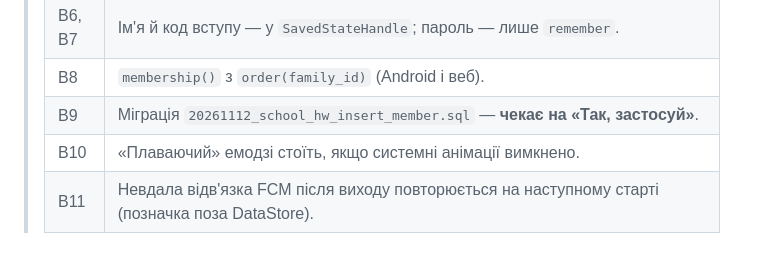
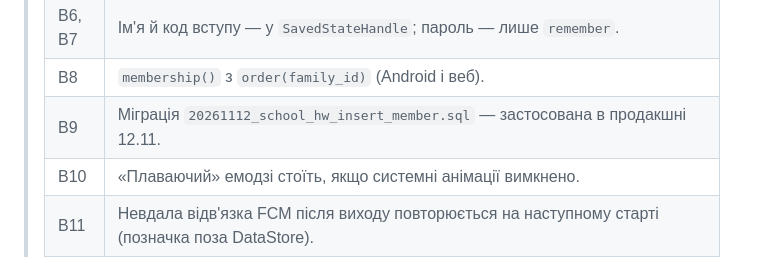
Before and after one commit to sudak666/Timetable, a Markdown page: docs/audit-2026-11-12.md, the part around the change. Rendered like a GitHub page.

Commit message:
Звіт аудиту: B9 застосовано в продакшні
Co-Authored-By: Claude Opus 5.5 <noreply@anthropic.com>

```diff
--- a/docs/audit-2026-11-12.md
+++ b/docs/audit-2026-11-12.md
@@ -38,7 +38,7 @@
 > | B5 | **Не зроблено**: перемикач у Supabase Dashboard → Authentication (може вимагати платний план) — вирішує власник. |
 > | B6, B7 | Ім'я й код вступу — у `SavedStateHandle`; пароль — лише `remember`. |
 > | B8 | `membership()` з `order(family_id)` (Android і веб). |
-> | B9 | Міграція `20261112_school_hw_insert_member.sql` — **чекає на «Так, застосуй»**. |
+> | B9 | Міграція `20261112_school_hw_insert_member.sql` — застосована в продакшні 12.11. |
 > | B10 | «Плаваючий» емодзі стоїть, якщо системні анімації вимкнено. |
 > | B11 | Невдала відв'язка FCM після виходу повторюється на наступному старті (позначка поза DataStore). |
 
```
